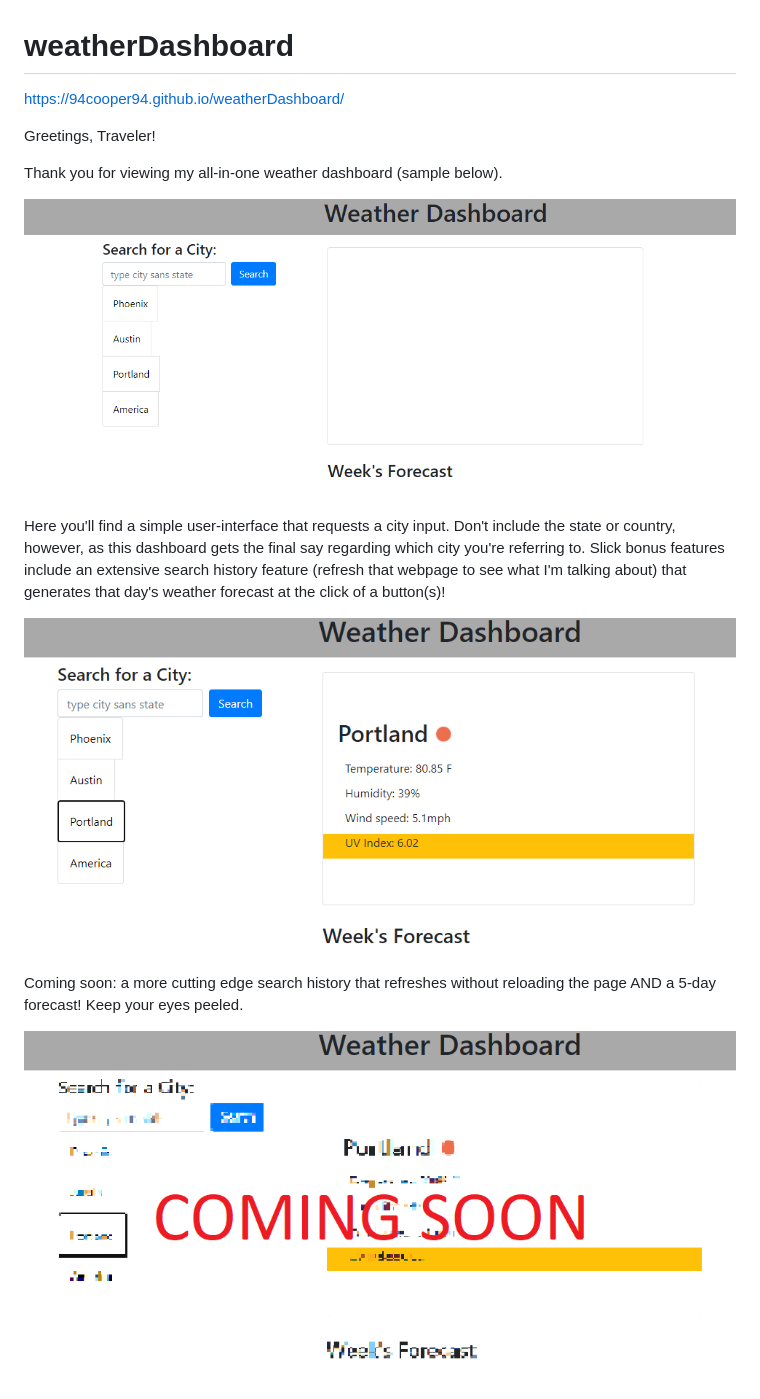
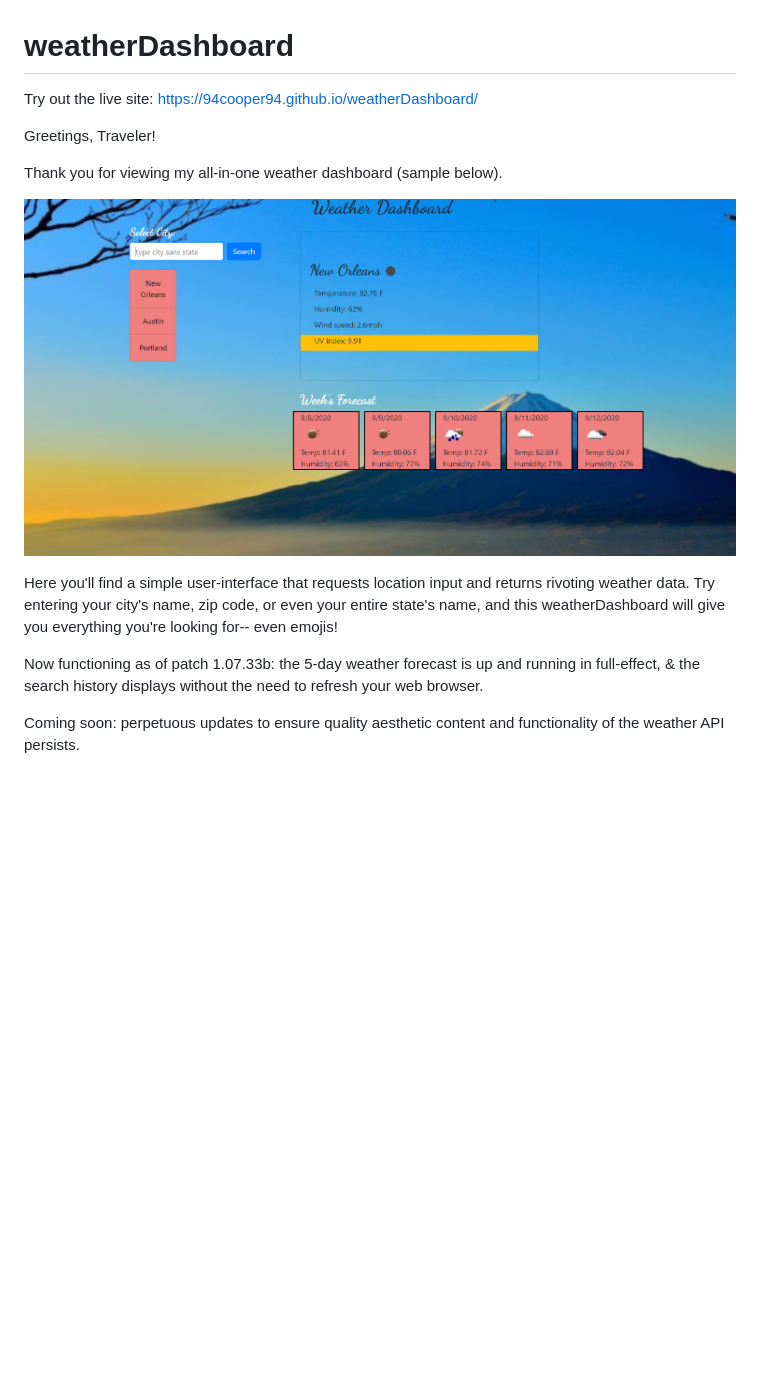
Before and after one commit to 94Cooper94/serverSideAPI, a Markdown page: README.md, the part around the change. Drawn GitHub-style; pictures changed too: media/InterfaceCityBtnClick.PNG (deleted), media/comingSoon.png (deleted), media/exampleOutput.PNG (added); blank space fills up the shorter version.

```diff
--- a/README.md
+++ b/README.md
@@ -1,17 +1,15 @@
 # weatherDashboard
 
-https://94cooper94.github.io/weatherDashboard/
+Try out the live site: https://94cooper94.github.io/weatherDashboard/
 
 Greetings, Traveler!
 
 Thank you for viewing my all-in-one weather dashboard (sample below).
 
-![Sample user-input page](media/previewInterface.PNG)
+![Sample city-button click](media/exampleOutput.PNG)
 
-Here you'll find a simple user-interface that requests a city input. Don't include the state or country, however, as this dashboard gets the final say regarding which city you're referring to. Slick bonus features include an extensive search history feature (refresh that webpage to see what I'm talking about) that generates that day's weather forecast at the click of a button(s)!
+Here you'll find a simple user-interface that requests location input and returns rivoting weather data. Try entering your city's name, zip code, or even your entire state's name, and this weatherDashboard will give you everything you're looking for-- even emojis!
 
-![Sample city-button click](media/InterfaceCityBtnClick.PNG)
+Now functioning as of patch 1.07.33b: the 5-day weather forecast is up and running in full-effect, & the search history displays without the need to refresh your web browser.
 
-Coming soon: a more cutting edge search history that refreshes without reloading the page AND a 5-day forecast! Keep your eyes peeled.
-
-![Coming Soon](media/comingSoon.png)
+Coming soon: perpetuous updates to ensure quality aesthetic content and functionality of the weather API persists.
```
